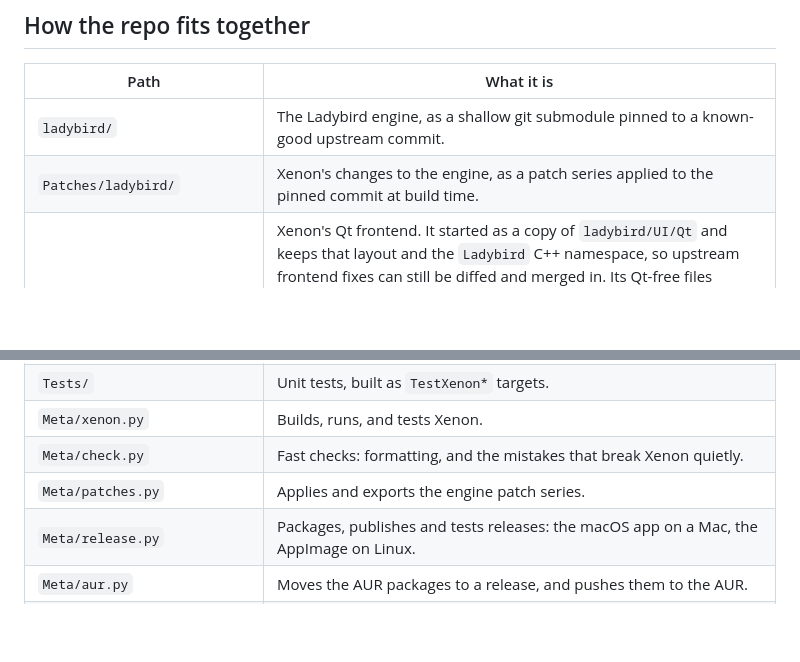
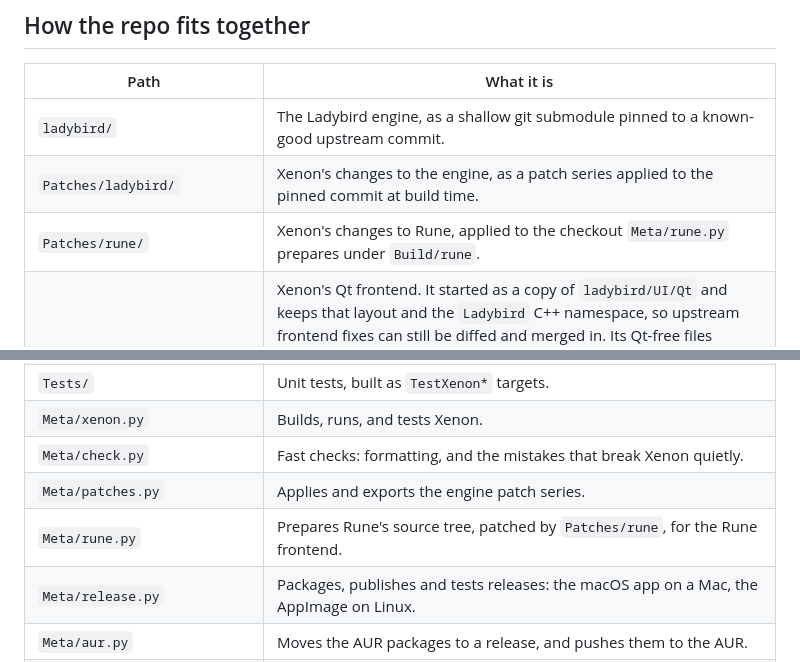
Before and after one commit to ThaRae/Xenon, a Markdown page: Documentation/Development.md, 2 parts joined by grey strips. Rendered like a GitHub page; blank space fills up the shorter version.

Commit message:
Documentation: Describe Rune's native page surface

```diff
--- a/Documentation/Development.md
+++ b/Documentation/Development.md
@@ -19,6 +19,7 @@ the Ladybird engine, the filter lists, and the !bang list. [CLAUDE.md](../CLAUDE
 | --- | --- |
 | `ladybird/` | The Ladybird engine, as a shallow git submodule pinned to a known-good upstream commit. |
 | `Patches/ladybird/` | Xenon's changes to the engine, as a patch series applied to the pinned commit at build time. |
+| `Patches/rune/` | Xenon's changes to Rune, applied to the checkout `Meta/rune.py` prepares under `Build/rune`. |
 | `UI/` | Xenon's Qt frontend. It started as a copy of `ladybird/UI/Qt` and keeps that layout and the `Ladybird` C++ namespace, so upstream frontend fixes can still be diffed and merged in. Its Qt-free files (Xenon's settings, bangs, filter lists, the blocking dashboard, certificate errors, extensions' engine side, password managers, the new tab and settings pages' interfaces) build into the `xenon-core` static library, which the Qt `xenon` target and the Rune host (`Rune/`) both link. |
 | `UI/Resources/` | Xenon's versions of Ladybird's internal pages (welcome, new tab, settings, and the shared web UI stylesheet) and of its logo, with `xenon.css` for what its own pages share, the bundled filter lists, and the !bang list. The build ships these in place of upstream's copies, which stay untouched. |
 | `UI/Icons/` | The app icon's artwork. |
@@ -28,6 +29,7 @@ the Ladybird engine, the filter lists, and the !bang list. [CLAUDE.md](../CLAUDE
 | `Meta/xenon.py` | Builds, runs, and tests Xenon. |
 | `Meta/check.py` | Fast checks: formatting, and the mistakes that break Xenon quietly. |
 | `Meta/patches.py` | Applies and exports the engine patch series. |
+| `Meta/rune.py` | Prepares Rune's source tree, patched by `Patches/rune`, for the Rune frontend. |
 | `Meta/release.py` | Packages, publishes and tests releases: the macOS app on a Mac, the AppImage on Linux. |
 | `Meta/aur.py` | Moves the AUR packages to a release, and pushes them to the AUR. |
 | `VERSION.txt` | Xenon's version. |
```
